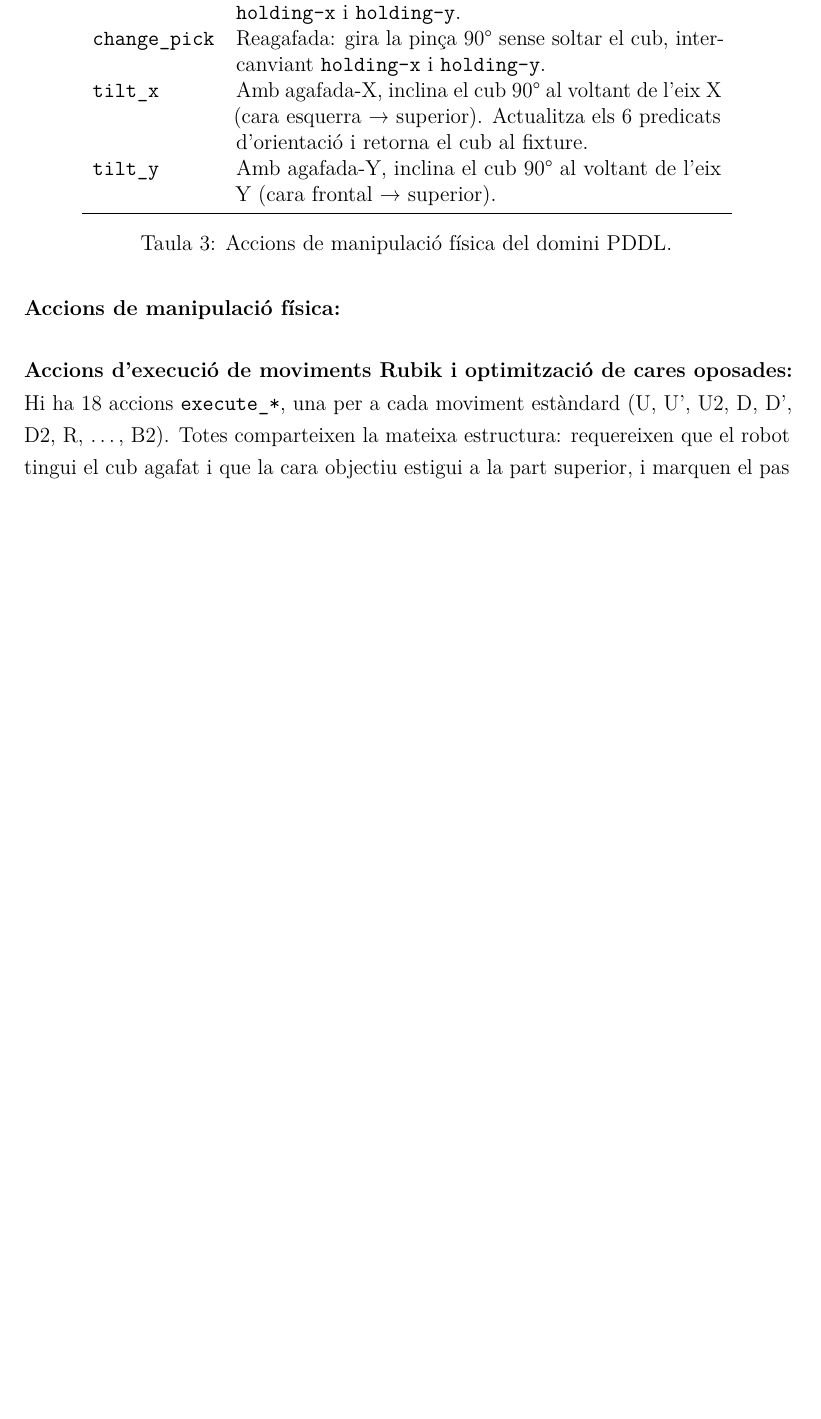
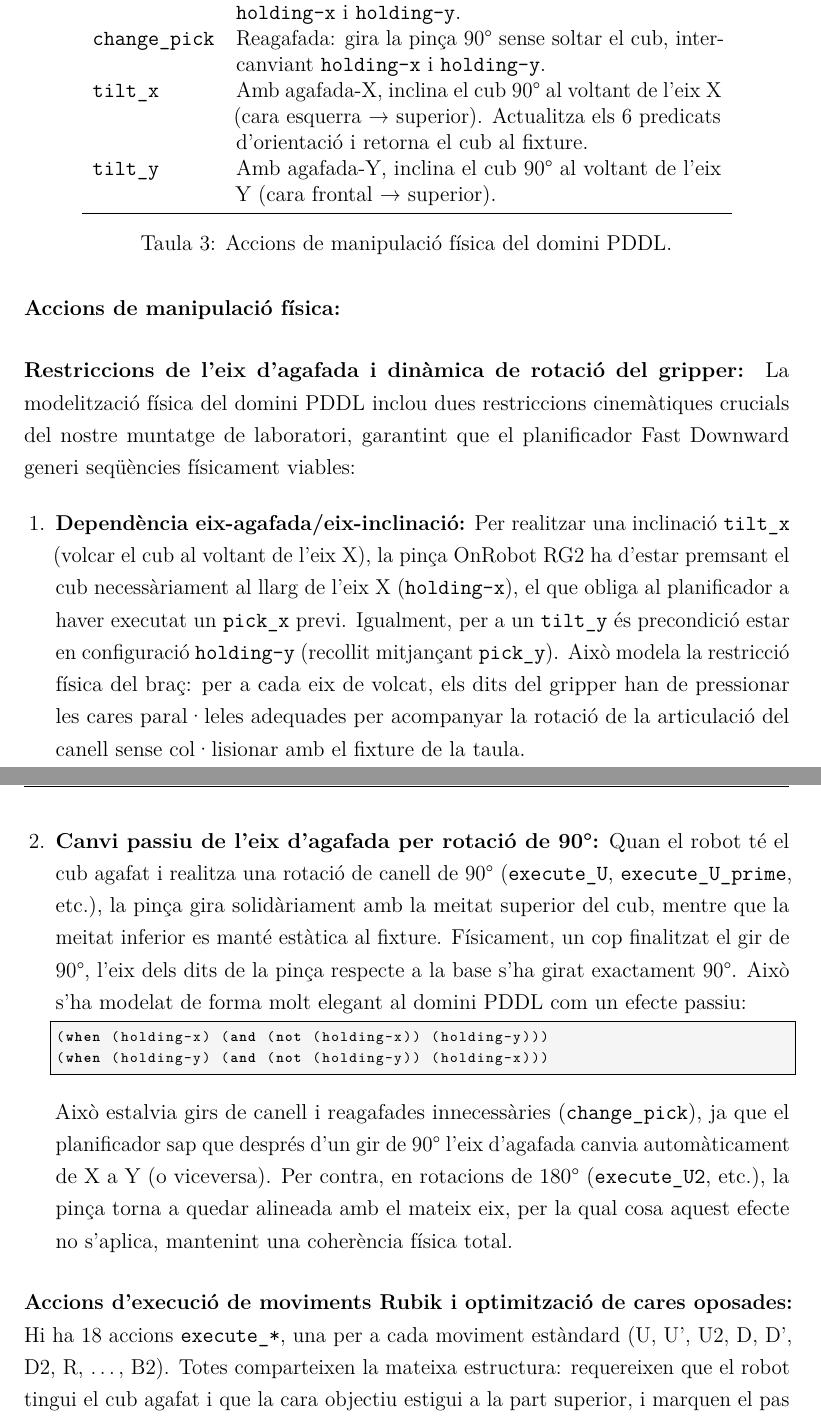
Before and after one commit to gallego-c/practica-final-ra-manipuladors, a LaTeX document (informe.tex): part of page 19 of 32 before the commit and two parts of pages 19 and 20 of 33 after it, the two joined at a grey line, cut so that both start at the same text, the shorter picture padded with empty space. Compiled offline with pdfLaTeX.

Commit message:
Document pick-axis constraints and rotation-induced pick toggling in LaTeX report

```diff
--- a/informe.tex
+++ b/informe.tex
@@ -877,6 +877,21 @@ El domini defineix dos grups d'accions:
   \label{tab:pddl_manip}
 \end{table}
 
+\paragraph{Restriccions de l'eix d'agafada i dinàmica de rotació del gripper:}
+
+La modelització física del domini PDDL inclou dues restriccions cinemàtiques crucials del nostre muntatge de laboratori, garantint que el planificador Fast Downward generi seqüències físicament viables:
+
+\begin{enumerate}[leftmargin=1.5em]
+  \item \textbf{Dependència eix-agafada/eix-inclinació:} Per realitzar una inclinació \texttt{tilt\_x} (volcar el cub al voltant de l'eix X), la pinça OnRobot RG2 ha d'estar premsant el cub necessàriament al llarg de l'eix X (\texttt{holding-x}), el que obliga al planificador a haver executat un \texttt{pick\_x} previ. Igualment, per a un \texttt{tilt\_y} és precondició estar en configuració \texttt{holding-y} (recollit mitjançant \texttt{pick\_y}). Això modela la restricció física del braç: per a cada eix de volcat, els dits del gripper han de pressionar les cares paral·leles adequades per acompanyar la rotació de la articulació del canell sense col·lisionar amb el fixture de la taula.
+
+  \item \textbf{Canvi passiu de l'eix d'agafada per rotació de 90°:} Quan el robot té el cub agafat i realitza una rotació de canell de 90° (\texttt{execute\_U}, \texttt{execute\_U\_prime}, etc.), la pinça gira solidàriament amb la meitat superior del cub, mentre que la meitat inferior es manté estàtica al fixture. Físicament, un cop finalitzat el gir de 90°, l'eix dels dits de la pinça respecte a la base s'ha girat exactament 90°. Això s'ha modelat de forma molt elegant al domini PDDL com un efecte passiu:
+  \begin{lstlisting}[language=Lisp, basicstyle=\ttfamily\scriptsize]
+(when (holding-x) (and (not (holding-x)) (holding-y)))
+(when (holding-y) (and (not (holding-y)) (holding-x)))
+  \end{lstlisting}
+  Això estalvia girs de canell i reagafades innecessàries (\texttt{change\_pick}), ja que el planificador sap que després d'un gir de 90° l'eix d'agafada canvia automàticament de X a Y (o viceversa). Per contra, en rotacions de 180° (\texttt{execute\_U2}, etc.), la pinça torna a quedar alineada amb el mateix eix, per la qual cosa aquest efecte no s'aplica, mantenint una coherència física total.
+\end{enumerate}
+
 \paragraph{Accions d'execució de moviments Rubik i optimització de cares oposades:}
 
 Hi ha 18 accions \texttt{execute\_*}, una per a cada moviment estàndard (U, U', U2, D, D', D2, R, \ldots, B2). Totes comparteixen la mateixa estructura: requereixen que el robot tingui el cub agafat i que la cara objectiu estigui a la part superior, i marquen el pas actual com a completat.
```
